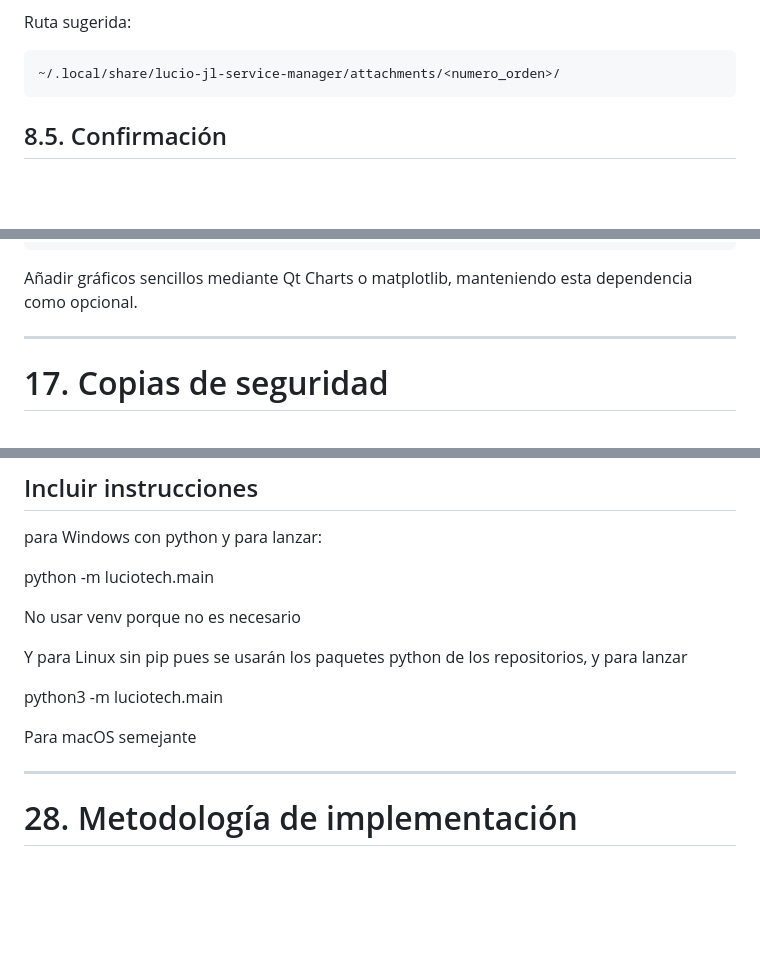
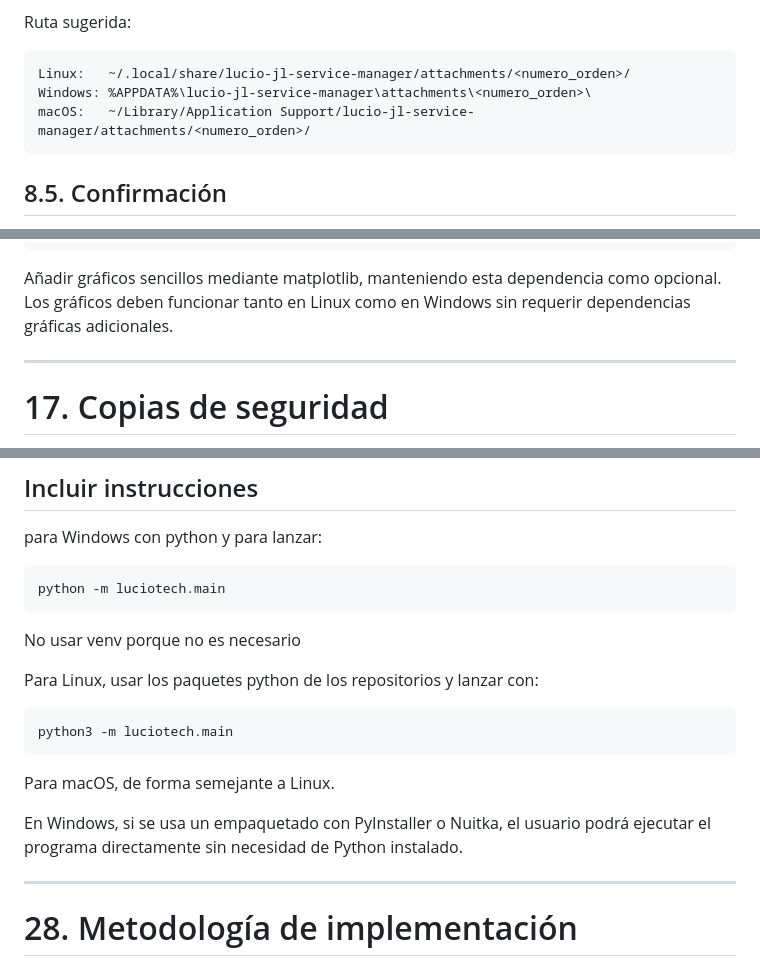
Before and after one commit to wachin/Lucio-JL-Mantenimiento, a Markdown page: ROADMAP.md, 3 parts joined by grey strips. Rendered like a GitHub page; blank space fills up the shorter version.

```diff
--- a/ROADMAP.md
+++ b/ROADMAP.md
@@ -559,7 +565,9 @@ Al importar fotografías:
 
 Ruta sugerida:
 
-    ~/.local/share/lucio-jl-service-manager/attachments/<numero_orden>/
+    Linux:   ~/.local/share/lucio-jl-service-manager/attachments/<numero_orden>/
+    Windows: %APPDATA%\lucio-jl-service-manager\attachments\<numero_orden>\
+    macOS:   ~/Library/Application Support/lucio-jl-service-manager/attachments/<numero_orden>/
 
 ## 8.5. Confirmación
 
@@ -969,8 +977,9 @@ Los reportes económicos deben mostrar:
     Saldo pendiente
     Total cobrado
 
-Añadir gráficos sencillos mediante Qt Charts o matplotlib, manteniendo
-esta dependencia como opcional.
+Añadir gráficos sencillos mediante matplotlib, manteniendo esta
+dependencia como opcional. Los gráficos deben funcionar tanto en Linux
+como en Windows sin requerir dependencias gráficas adicionales.
 
 ------------------------------------------------------------------------
 
@@ -1267,15 +1299,18 @@ Crear un README completo con:
 
 para Windows con python y para lanzar:
 
-python -m luciotech.main
+    python -m luciotech.main
 
 No usar venv porque no es necesario
 
-Y para Linux sin pip pues se usarán los paquetes python de los repositorios, y para lanzar
+Para Linux, usar los paquetes python de los repositorios y lanzar con:
 
-python3 -m luciotech.main
+    python3 -m luciotech.main
 
-Para macOS semejante
+Para macOS, de forma semejante a Linux.
+
+En Windows, si se usa un empaquetado con PyInstaller o Nuitka, el usuario
+podrá ejecutar el programa directamente sin necesidad de Python instalado.
 
 ------------------------------------------------------------------------
 
```
Also changed, not shown: other parts of ROADMAP.md (+37 -8 lines).
